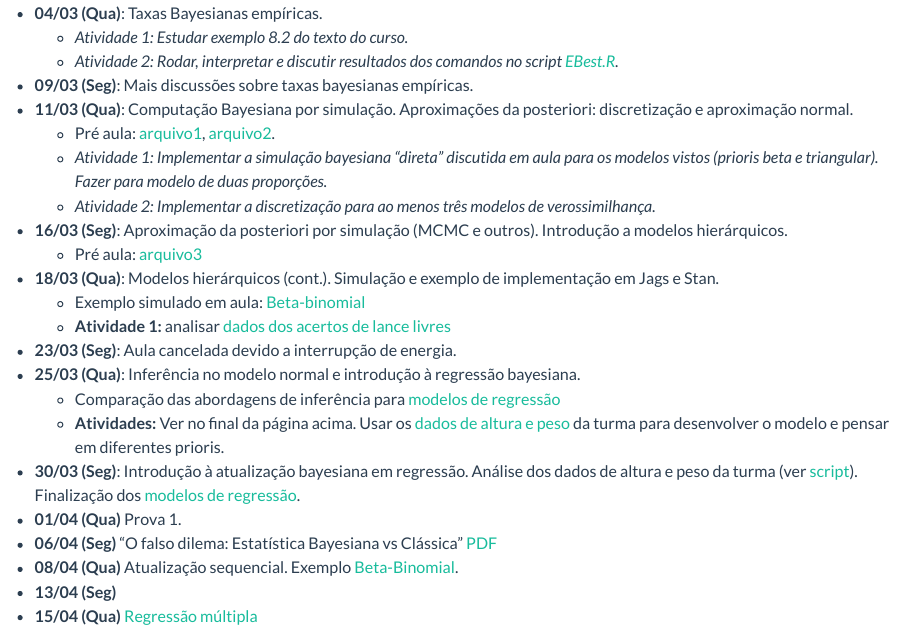
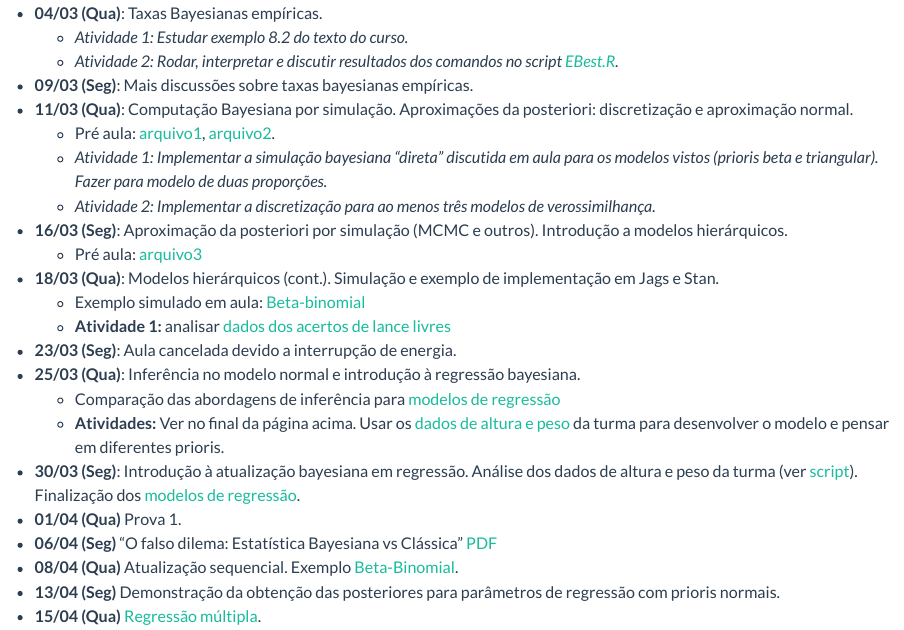
Before and after one commit to leg-ufpr/bayes2, an R Markdown document (aulas.Rmd): the page in a window 1100 px wide, from 410 px down. Rendered offline with R 4.5, knitr and Pandoc, with nearby package versions.

Commit message:
Updarte aulas e reglin

```diff
--- a/aulas.Rmd
+++ b/aulas.Rmd
@@ -53,8 +53,9 @@ cat(paste0("- **", datas1, " (Ter)", "**:\n", "- **", datas2, " (Qui)", "**:\n")
   [PDF](slides/pos.pdf)
 - **08/04 (Qua)** Atualização sequencial. Exemplo
   [Beta-Binomial](scripts/atualizacao-sequencial-beta-binomial.R).
-- **13/04 (Seg)**
-- **15/04 (Qua)** [Regressão múltipla](pages/cap7_modelos_lineares_anova_ancova.html)
+- **13/04 (Seg)** Demonstração da obtenção das posteriores para parâmetros de
+  regressão com prioris normais.
+- **15/04 (Qua)** [Regressão múltipla](pages/cap7_modelos_lineares_anova_ancova.html).
 
 <!--
 - **07/08 (Qui)**: Discussão do questionário. Revisões conceituais - Teorema de Bayes.
```
Also changed, not shown: pages/cap7_modelos_lineares_anova_ancova.html.
